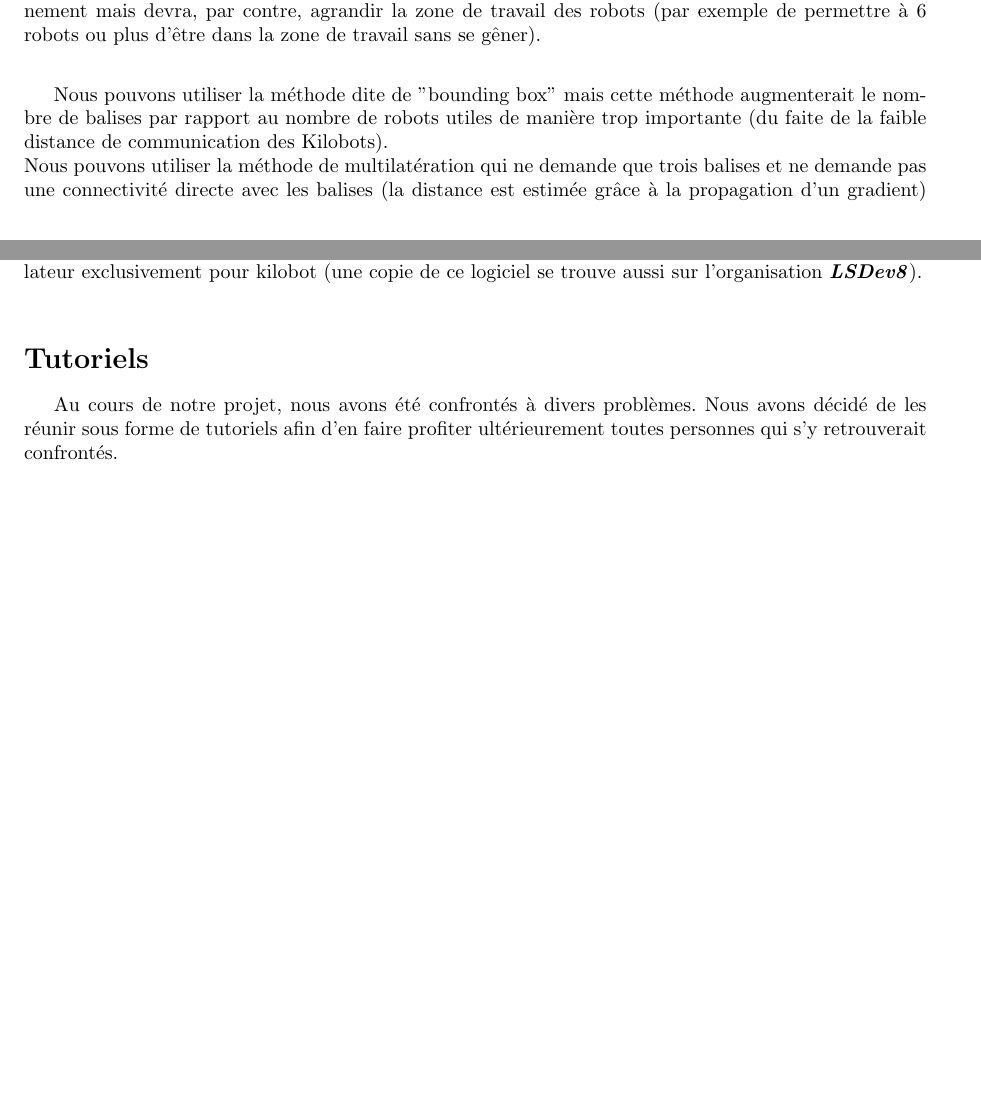
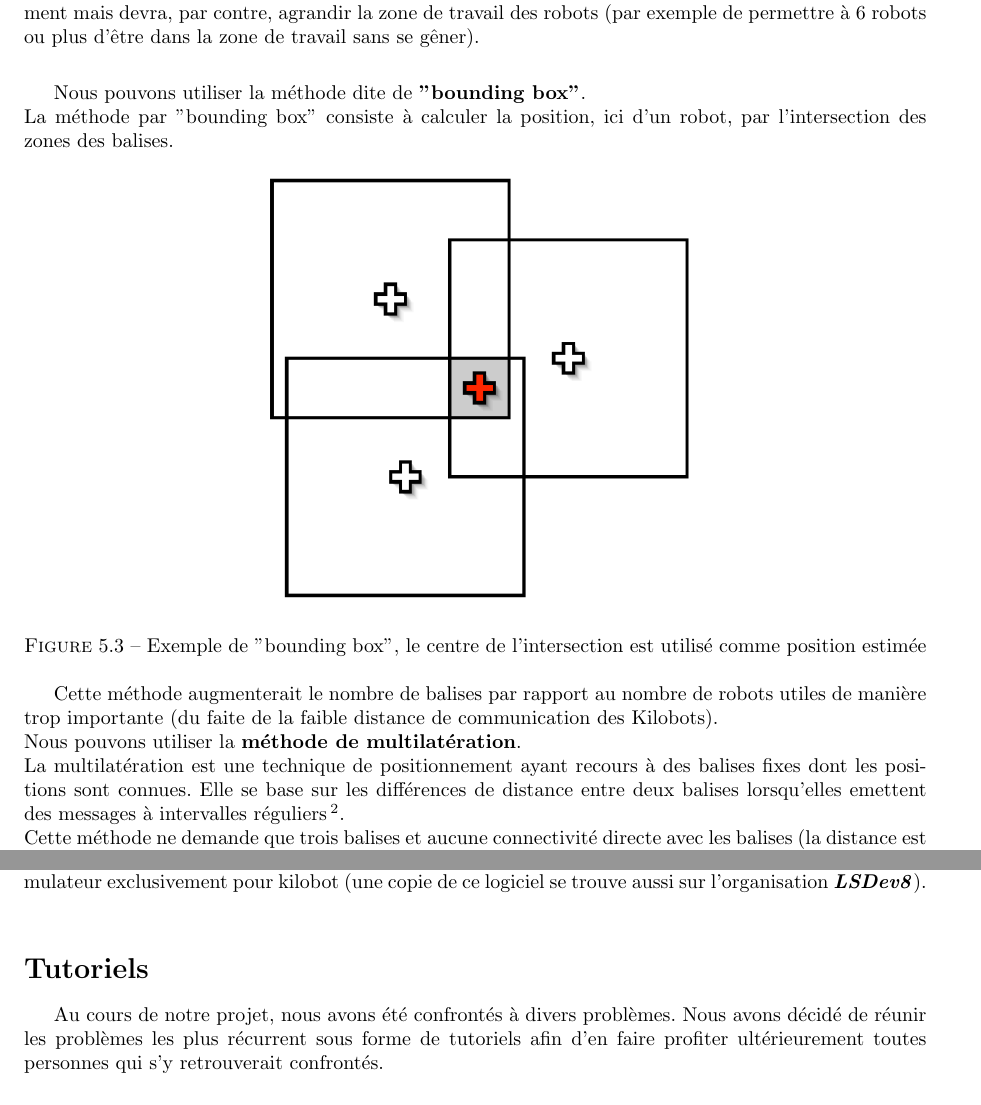
Before and after one commit to LSDev8/PSAR-Kilobot, a LaTeX document (rapport/rapport.tex): two parts of pages 21 and 24 of 36 before the commit and two parts of pages 23 and 25 of 37 after it, joined at a grey line, cut so that both start at the same text, the shorter picture padded with empty space. The pictures show the PDF file rapport/rapport.pdf that the author committed with the source.

Commit message:
[FIX] quelqques corrections et ajout de la bounding box

```diff
--- a/rapport/rapport.tex
+++ b/rapport/rapport.tex
@@ -649,8 +645,19 @@ La premi\`ere approche r\'esolvait le probl\`eme de localisation et de positionn
 Donc notre deuxi\`eme approche devra, elle aussi, r\'esoudre le probl\`eme de localisation et de positionnement mais devra, par contre, agrandir la zone de travail des robots (par exemple de permettre \`a 6 robots ou plus d'\^etre dans la zone de travail sans se g\^ener).\\
 
 \medskip
-Nous pouvons utiliser la m\'ethode dite de "bounding box" mais cette m\'ethode augmenterait le nombre de balises par rapport au nombre de robots utiles de mani\`ere trop importante (du faite de la faible distance de communication des Kilobots).\\
-Nous pouvons utiliser la m\'ethode de multilat\'eration qui ne demande que trois balises et ne demande pas une connectivit\'e directe avec les balises (la distance est estim\'ee gr\^ace \`a la propagation d'un gradient) mais cette m\'ethode pose le probl\`eme de la puissance de calcul, en effet la plate-forme Kilobot offre une puissance de calcul limit\'ee ne permettant pas d'impl\'ementer cette m\'ethode.\\
+Nous pouvons utiliser la m\'ethode dite de \textbf{"bounding box"}\footnote{Thomas Moinel. Coordination d’un essaim de robots mobiles (30 kilobots) par des m\'́ecanismes inspir\'́es de l’intelligence collective observ\'́ee chez les animaux sociaux. 2012}.\\
+La m\'ethode par "bounding box" consiste \`a calculer la position, ici d'un robot, par l'intersection des zones des balises.
+
+\begin{figure}[!h]
+    \centering
+    \subfigure{ \includegraphics[width=8cm]{images/bounding.png}}
+    \caption{Exemple de "bounding box", le centre de l’intersection est utilis\'e comme position estim\'ee}
+\end{figure}
+
+Cette m\'ethode augmenterait le nombre de balises par rapport au nombre de robots utiles de mani\`ere trop importante (du faite de la faible distance de communication des Kilobots).\\
+Nous pouvons utiliser la \textbf{m\'ethode de multilat\'eration}.\\
+La multilat\'eration est une technique de positionnement ayant recours \`a des balises fixes dont les positions sont connues. Elle se base sur les diff\'erences de distance entre deux balises lorsqu'elles emettent des messages \`a intervalles r\'eguliers\footnote{http://en.wikipedia.org/wiki/Multilateration}.\\
+Cette m\'ethode ne demande que trois balises et aucune connectivit\'e directe avec les balises (la distance est estim\'ee gr\^ace \`a la propagation d'un gradient) mais cette m\'ethode pose le probl\`eme de la puissance de calcul, en effet la plate-forme Kilobot offre une puissance de calcul limit\'ee ne permettant pas d'impl\'ementer cette m\'ethode.\\
 
 \smallskip
 La solution serait de proposer une m\'ethode hybride entre ces deux m\'ethodes, soit la m\'ethode de "bounding box" avec la distance estim\'ee avec un gradient.\\
@@ -700,7 +707,7 @@ Nous utilisions (au d\'ebut du projet) pour nos simulations le logiciel \textit{
 \section*{Tutoriels}\label{sec:name}
 \addcontentsline{toc}{section}{Tutoriels}
 
-Au cours de notre projet, nous avons été confrontés à divers problèmes. Nous avons décidé de les réunir sous forme de tutoriels afin d'en faire profiter ultérieurement toutes personnes qui s'y retrouverait confrontés.
+Au cours de notre projet, nous avons été confrontés à divers problèmes. Nous avons décidé de réunir les probl\`emes les plus r\'ecurrent sous forme de tutoriels afin d'en faire profiter ultérieurement toutes personnes qui s'y retrouverait confrontés.
 
 \subsection*{Installation du contr\^oleur}\label{sec:name}
 \addcontentsline{toc}{subsection}{Installation du contr\^oleur}
```
Also changed, not shown: rapport/images/bounding.png (added), rapport/rapport.pdf, rapport/rapport.tex (10 more changed lines).
